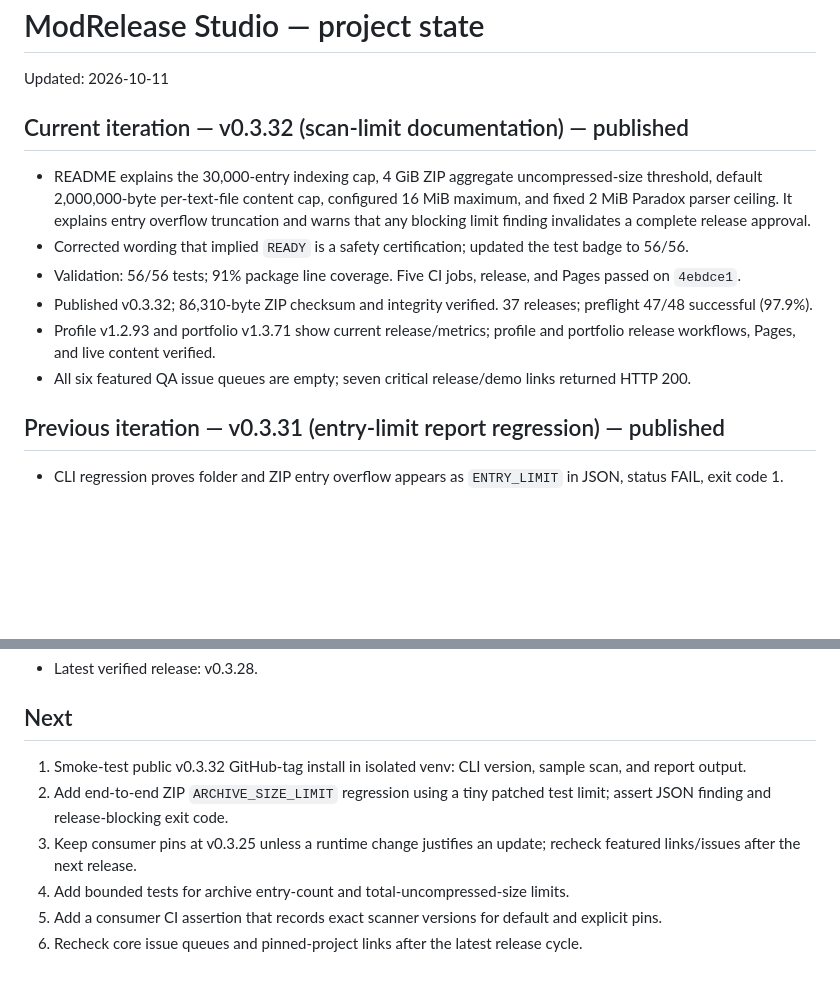
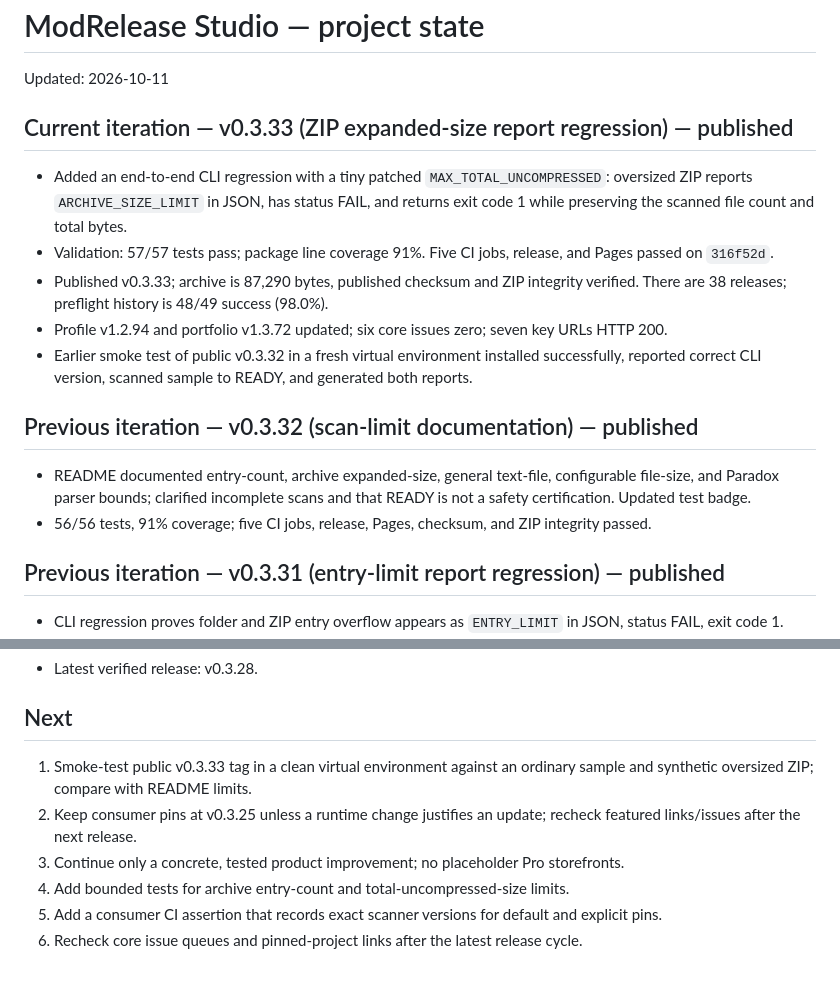
Before and after one commit to GhosTnever-lkm/modrelease-studio, a Markdown page: STATE.md, 2 parts joined by grey strips. GitHub-like rendering; blank space fills up the shorter version.

Commit message:
docs: record v0.3.33 verification [skip ci]

```diff
--- a/STATE.md
+++ b/STATE.md
@@ -2,14 +2,18 @@
 
 Updated: 2026-10-11
 
-## Current iteration — v0.3.32 (scan-limit documentation) — published
+## Current iteration — v0.3.33 (ZIP expanded-size report regression) — published
 
-- README explains the 30,000-entry indexing cap, 4 GiB ZIP aggregate uncompressed-size threshold, default 2,000,000-byte per-text-file content cap, configured 16 MiB maximum, and fixed 2 MiB Paradox parser ceiling. It explains entry overflow truncation and warns that any blocking limit finding invalidates a complete release approval.
-- Corrected wording that implied `READY` is a safety certification; updated the test badge to 56/56.
-- Validation: 56/56 tests; 91% package line coverage. Five CI jobs, release, and Pages passed on `4ebdce1`.
-- Published v0.3.32; 86,310-byte ZIP checksum and integrity verified. 37 releases; preflight 47/48 successful (97.9%).
-- Profile v1.2.93 and portfolio v1.3.71 show current release/metrics; profile and portfolio release workflows, Pages, and live content verified.
-- All six featured QA issue queues are empty; seven critical release/demo links returned HTTP 200.
+- Added an end-to-end CLI regression with a tiny patched `MAX_TOTAL_UNCOMPRESSED`: oversized ZIP reports `ARCHIVE_SIZE_LIMIT` in JSON, has status FAIL, and returns exit code 1 while preserving the scanned file count and total bytes.
+- Validation: 57/57 tests pass; package line coverage 91%. Five CI jobs, release, and Pages passed on `316f52d`.
+- Published v0.3.33; archive is 87,290 bytes, published checksum and ZIP integrity verified. There are 38 releases; preflight history is 48/49 success (98.0%).
+- Profile v1.2.94 and portfolio v1.3.72 updated; six core issues zero; seven key URLs HTTP 200.
+- Earlier smoke test of public v0.3.32 in a fresh virtual environment installed successfully, reported correct CLI version, scanned sample to READY, and generated both reports.
+
+## Previous iteration — v0.3.32 (scan-limit documentation) — published
+
+- README documented entry-count, archive expanded-size, general text-file, configurable file-size, and Paradox parser bounds; clarified incomplete scans and that READY is not a safety certification. Updated test badge.
+- 56/56 tests, 91% coverage; five CI jobs, release, Pages, checksum, and ZIP integrity passed.
 
 ## Previous iteration — v0.3.31 (entry-limit report regression) — published
 
@@ -42,9 +46,9 @@ Updated: 2026-10-11
 
 ## Next
 
-1. Smoke-test public v0.3.32 GitHub-tag install in isolated venv: CLI version, sample scan, and report output.
-2. Add end-to-end ZIP `ARCHIVE_SIZE_LIMIT` regression using a tiny patched test limit; assert JSON finding and release-blocking exit code.
-3. Keep consumer pins at v0.3.25 unless a runtime change justifies an update; recheck featured links/issues after the next release.
+1. Smoke-test public v0.3.33 tag in a clean virtual environment against an ordinary sample and synthetic oversized ZIP; compare with README limits.
+2. Keep consumer pins at v0.3.25 unless a runtime change justifies an update; recheck featured links/issues after the next release.
+3. Continue only a concrete, tested product improvement; no placeholder Pro storefronts.
 1. Add bounded tests for archive entry-count and total-uncompressed-size limits.
 2. Add a consumer CI assertion that records exact scanner versions for default and explicit pins.
 3. Recheck core issue queues and pinned-project links after the latest release cycle.
```
